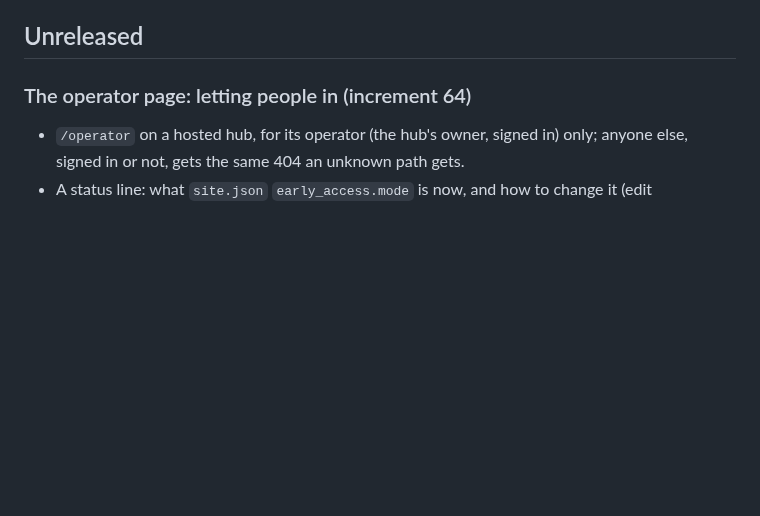
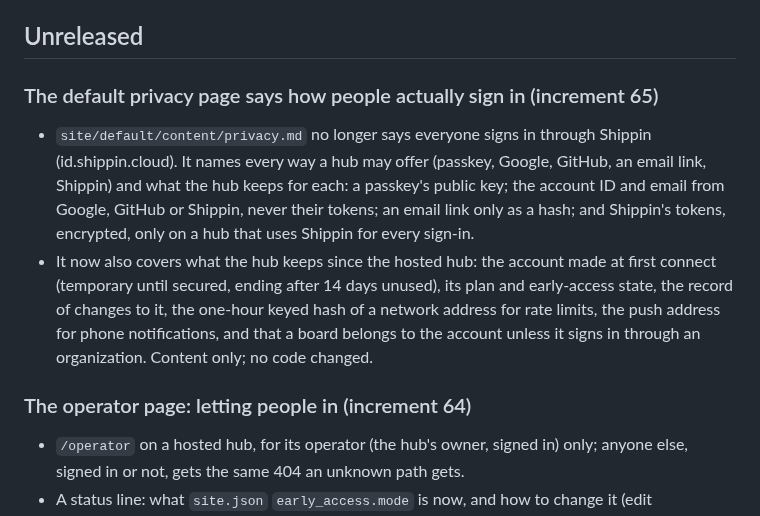
Before and after one commit to EonsofStupid/devagotchi, a Markdown page: CHANGELOG.md, the part around the change. Rendered like a GitHub page; blank space fills up the shorter version.

Commit message:
The default privacy page says how people actually sign in (increment 65)
The built-in privacy page still said everyone signs in through Shippin
(id.shippin.cloud). It now names each way a hub may offer (passkey, Google,
GitHub, an email link, Shippin) and what the hub keeps for each, and covers
what the hosted hub keeps that the page never mentioned: the account made at
first connect and when it lapses, its plan and early-access state, the record
of changes to it, the one-hour keyed hash of a network address for rate
limits, and the push address for phone notifications. Content only.

Co-Authored-By: Claude Opus 5.5 <noreply@anthropic.com>
Claude-Session: https://claude.ai/code/session_01XedkfDJnrWWxDKGV4NgtkR

```diff
--- a/CHANGELOG.md
+++ b/CHANGELOG.md
@@ -6,6 +6,18 @@ The version in `Cargo.toml` is bumped by the operator in the same commit as this
 heading. Agents draft the fragments below; they never tag.
 
 ## Unreleased
+
+### The default privacy page says how people actually sign in (increment 65)
+- `site/default/content/privacy.md` no longer says everyone signs in through Shippin
+  (id.shippin.cloud). It names every way a hub may offer (passkey, Google, GitHub, an email
+  link, Shippin) and what the hub keeps for each: a passkey's public key; the account ID and
+  email from Google, GitHub or Shippin, never their tokens; an email link only as a hash; and
+  Shippin's tokens, encrypted, only on a hub that uses Shippin for every sign-in.
+- It now also covers what the hub keeps since the hosted hub: the account made at first
+  connect (temporary until secured, ending after 14 days unused), its plan and early-access
+  state, the record of changes to it, the one-hour keyed hash of a network address for rate
+  limits, the push address for phone notifications, and that a board belongs to the account
+  unless it signs in through an organization. Content only; no code changed.
 
 ### The operator page: letting people in (increment 64)
 - `/operator` on a hosted hub, for its operator (the hub's owner, signed in) only; anyone
```
Also changed, not shown: 1 other file.
